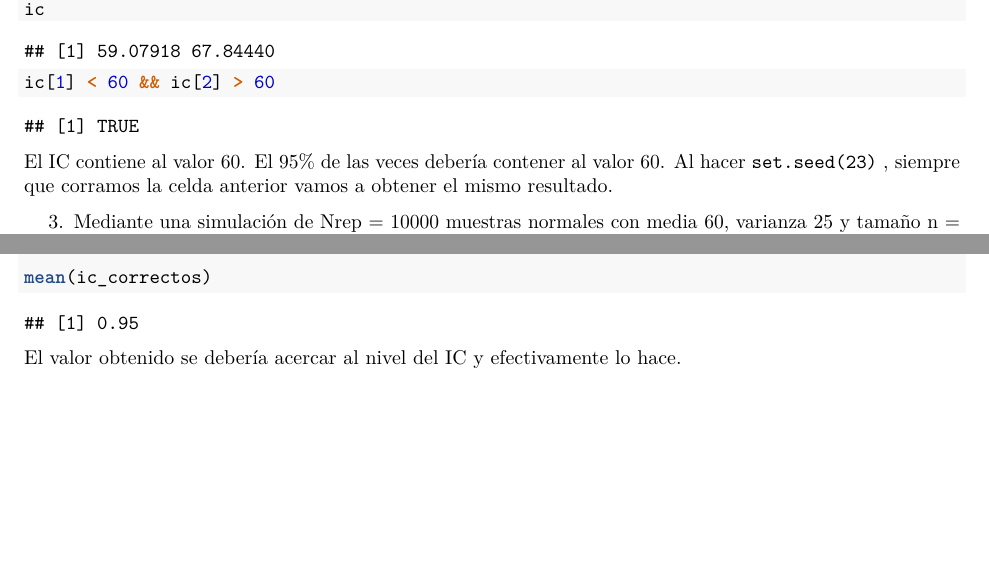
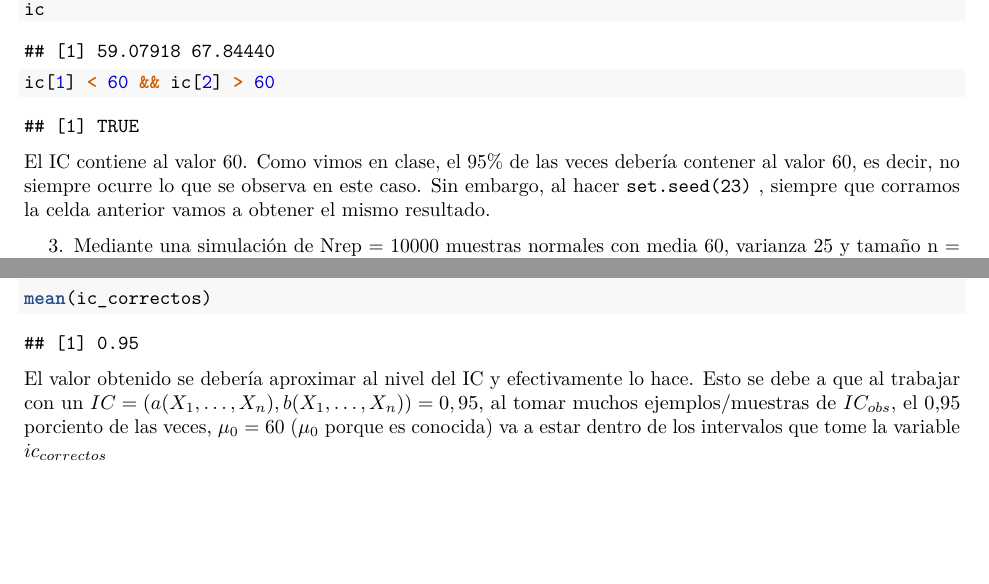
Before and after one commit to IgnacioPardo/TP3_Inferencia_Estadistica, an R Markdown document (TP3.Rmd): two parts of pages 1 and 2 of 2, joined at a grey line, cut so that both start at the same text, the shorter picture padded with empty space. Rendered offline with R 4.5, knitr and Pandoc, then LaTeX, with nearby package versions.

Commit message:
A chequear pero tiene sentido (la ultima consigna)

````diff
--- a/TP3.Rmd
+++ b/TP3.Rmd
@@ -36,7 +36,7 @@ ic
 ic[1] < 60 && ic[2] > 60
 ```
 
-El IC contiene al valor 60. El 95% de las veces debería contener al valor 60. Al hacer `set.seed(23)` , siempre que corramos la celda anterior vamos a obtener el mismo resultado.
+El IC contiene al valor 60. Como vimos en clase, el 95% de las veces debería contener al valor 60, es decir, no siempre ocurre lo que se observa en este caso. Sin embargo, al hacer `set.seed(23)` , siempre que corramos la celda anterior vamos a obtener el mismo resultado.
 
 3.  Mediante una simulación de Nrep = 10000 muestras normales con media 60, varianza 25 y tamaño n = 5, calcule el nivel de cubrimiento empírico del IC implementado en el ítem 1 .
     a.  ¿A qué valor debería aproximarse ese nivel de cubrimiento empírico? ¿por qué?
@@ -55,4 +55,4 @@ ic_correctos = replicate(Nrep,{
 mean(ic_correctos)
 ```
 
-El valor obtenido se debería acercar al nivel del IC y efectivamente lo hace.
+El valor obtenido se debería aproximar al nivel del IC y efectivamente lo hace. Esto se debe a que al trabajar con un $IC = ( a(X_1, … , X_n), b(X_1, … , X_n) ) = 0,95$, al tomar muchos ejemplos/muestras de $IC_{obs}$, el 0,95 porciento de las veces, $\mu_0=60$ ($\mu_0$ porque es conocida) va a estar dentro de los intervalos que tome la variable $ic_{correctos}$
````
Also changed, not shown: .RData (added), 1 other file.
